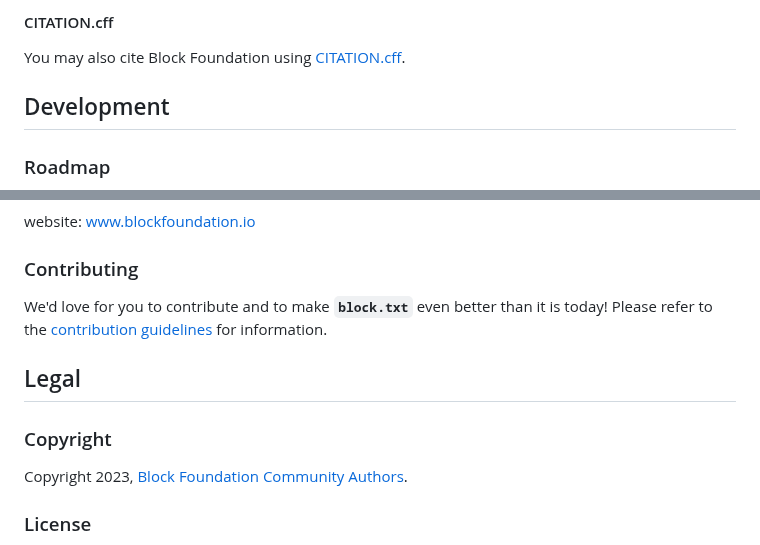
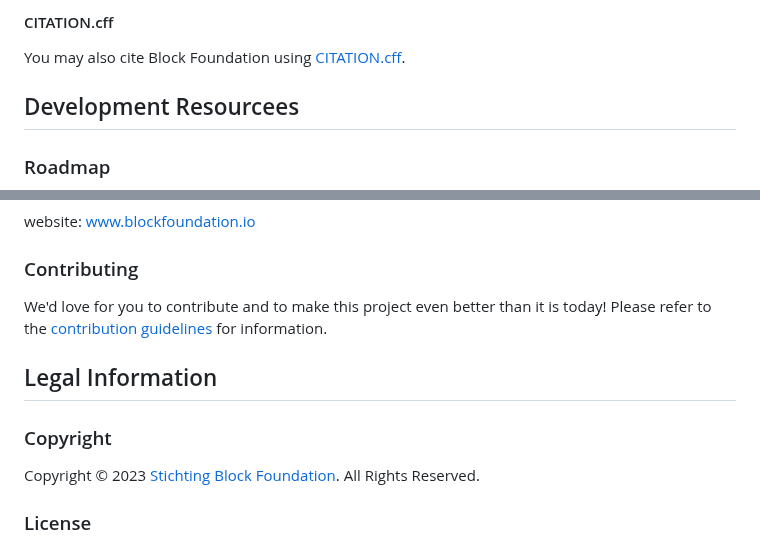
Before and after one commit to block-foundation/bibliography, a Markdown page: README.md, 2 parts joined by grey strips. Drawn GitHub-style.

```diff
--- a/README.md
+++ b/README.md
@@ -118,7 +118,7 @@ Block Foundation Bibliography has a DOI: [10.5281/zenodo.8173471](http://doi.org
 
 You may also cite Block Foundation using [CITATION.cff](CITATION.cff).
 
-## Development
+## Development Resourcees
 
 ### Roadmap
 
@@ -156,14 +156,14 @@ website: [www.blockfoundation.io](https://www.blockfoundation.io "Block Foundati
 
 ### Contributing
 
-We'd love for you to contribute and to make **`block.txt`** even better than it is today!
+We'd love for you to contribute and to make this project even better than it is today!
 Please refer to the [contribution guidelines](.github/CONTRIBUTING.md) for information.
 
-## Legal
+## Legal Information
 
 ### Copyright
 
-Copyright 2023, [Block Foundation Community Authors](https://github.com/block-foundation/community/blob/master/AUTHORS).
+Copyright &copy; 2023 [Stichting Block Foundation](https://www.blockfoundation.io/ "Block Foundation website"). All Rights Reserved.
 
 ### License
 
```
